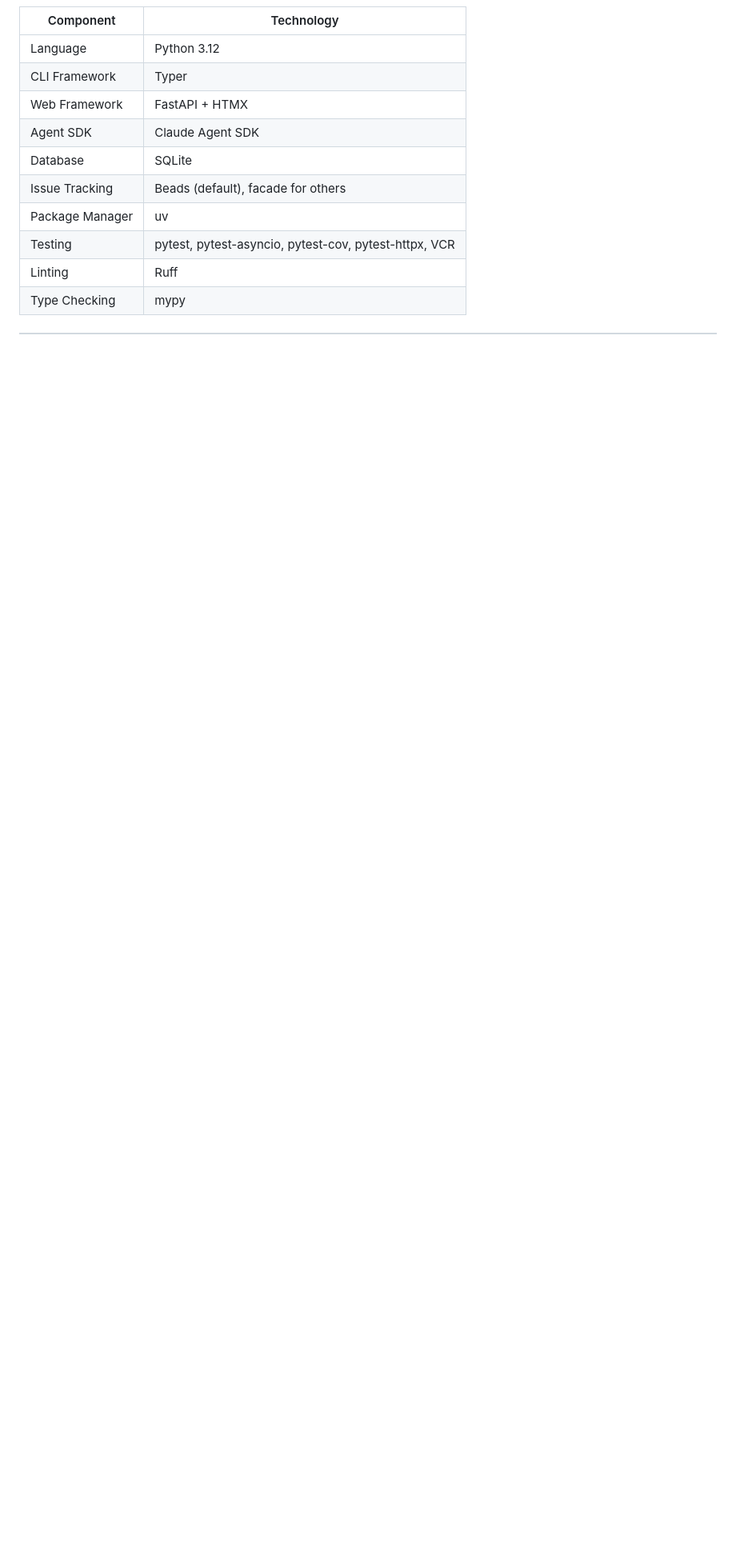
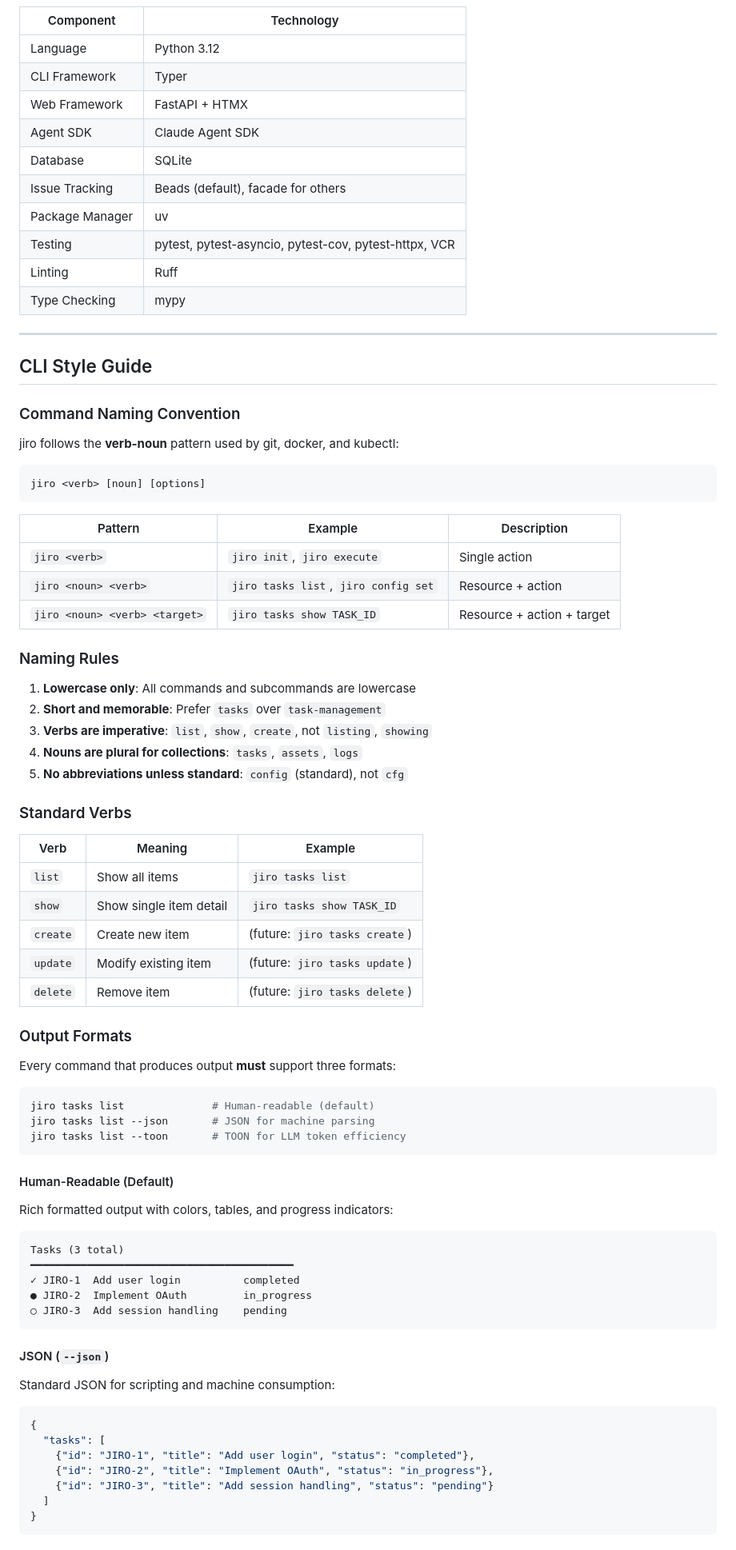
Before and after one commit to marshally/jiro-dreams-of-code, a Markdown page: docs/TECHNICAL_SPEC.md, the part around one of its changes. Shown at 80% size. GitHub-like rendering; blank space fills up the shorter version.

````diff
--- a/docs/TECHNICAL_SPEC.md
+++ b/docs/TECHNICAL_SPEC.md
@@ -110,3 +111,76 @@ Every commit should be reviewable by another agent or human. The granularity ena
 | Testing | pytest, pytest-asyncio, pytest-cov, pytest-httpx, VCR |
 | Linting | Ruff |
 | Type Checking | mypy |
+
+---
+
+## CLI Style Guide
+
+### Command Naming Convention
+
+jiro follows the **verb-noun** pattern used by git, docker, and kubectl:
+
+```
+jiro <verb> [noun] [options]
+```
+
+| Pattern | Example | Description |
+|---------|---------|-------------|
+| `jiro <verb>` | `jiro init`, `jiro execute` | Single action |
+| `jiro <noun> <verb>` | `jiro tasks list`, `jiro config set` | Resource + action |
+| `jiro <noun> <verb> <target>` | `jiro tasks show TASK_ID` | Resource + action + target |
+
+### Naming Rules
+
+1. **Lowercase only**: All commands and subcommands are lowercase
+2. **Short and memorable**: Prefer `tasks` over `task-management`
+3. **Verbs are imperative**: `list`, `show`, `create`, not `listing`, `showing`
+4. **Nouns are plural for collections**: `tasks`, `assets`, `logs`
+5. **No abbreviations unless standard**: `config` (standard), not `cfg`
+
+### Standard Verbs
+
+| Verb | Meaning | Example |
+|------|---------|---------|
+| `list` | Show all items | `jiro tasks list` |
+| `show` | Show single item detail | `jiro tasks show TASK_ID` |
+| `create` | Create new item | (future: `jiro tasks create`) |
+| `update` | Modify existing item | (future: `jiro tasks update`) |
+| `delete` | Remove item | (future: `jiro tasks delete`) |
+
+### Output Formats
+
+Every command that produces output **must** support three formats:
+
+```bash
+jiro tasks list              # Human-readable (default)
+jiro tasks list --json       # JSON for machine parsing
+jiro tasks list --toon       # TOON for LLM token efficiency
+```
+
+#### Human-Readable (Default)
+
+Rich formatted output with colors, tables, and progress indicators:
+
+```
+Tasks (3 total)
+━━━━━━━━━━━━━━━━━━━━━━━━━━━━━━━━━━━━━━━━━━
+✓ JIRO-1  Add user login          completed
+● JIRO-2  Implement OAuth         in_progress
+○ JIRO-3  Add session handling    pending
+```
+
+#### JSON (`--json`)
+
+Standard JSON for scripting and machine consumption:
+
+```json
+{
+  "tasks": [
+    {"id": "JIRO-1", "title": "Add user login", "status": "completed"},
+    {"id": "JIRO-2", "title": "Implement OAuth", "status": "in_progress"},
+    {"id": "JIRO-3", "title": "Add session handling", "status": "pending"}
+  ]
+}
+```
+
````
Also changed, not shown: other parts of docs/TECHNICAL_SPEC.md (+85 -18 lines).
